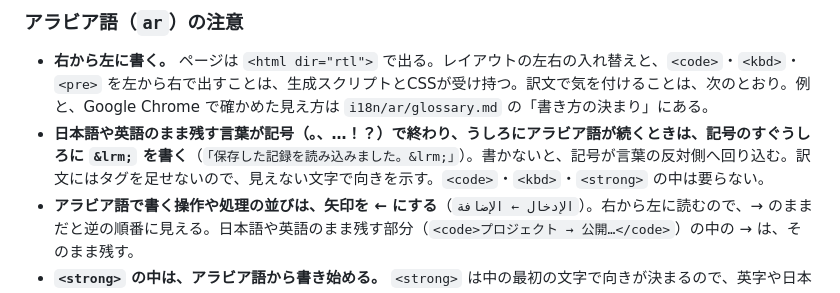
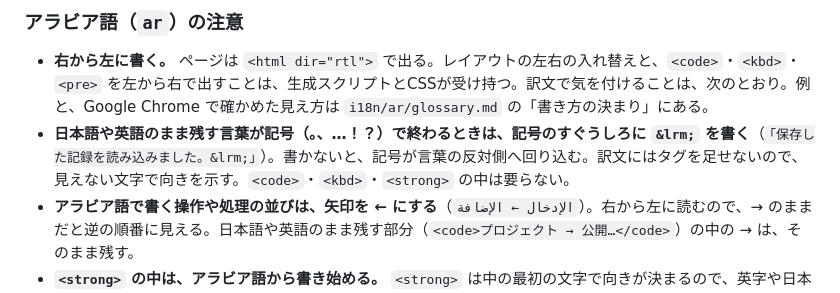
Before and after one commit to LeoAndo/jec-25cm-hybrid-app, a Markdown page: skills/translate-teaching-materials/SKILL.md, the part around the change. Rendered like a GitHub page.

```diff
--- a/skills/translate-teaching-materials/SKILL.md
+++ b/skills/translate-teaching-materials/SKILL.md
@@ -207,7 +207,7 @@ description: Translate the Japanese student textbooks (docs/**/*.html) into the
 ### アラビア語（`ar`）の注意
 
 - **右から左に書く。** ページは `<html dir="rtl">` で出る。レイアウトの左右の入れ替えと、`<code>`・`<kbd>`・`<pre>` を左から右で出すことは、生成スクリプトとCSSが受け持つ。訳文で気を付けることは、次のとおり。例と、Google Chrome で確かめた見え方は `i18n/ar/glossary.md` の「書き方の決まり」にある。
-- **日本語や英語のまま残す言葉が記号（。、…！？）で終わり、うしろにアラビア語が続くときは、記号のすぐうしろに `&lrm;` を書く**（`「保存した記録を読み込みました。&lrm;」`）。書かないと、記号が言葉の反対側へ回り込む。訳文にはタグを足せないので、見えない文字で向きを示す。`<code>`・`<kbd>`・`<strong>` の中は要らない。
+- **日本語や英語のまま残す言葉が記号（。、…！？）で終わるときは、記号のすぐうしろに `&lrm;` を書く**（`「保存した記録を読み込みました。&lrm;」`）。書かないと、記号が言葉の反対側へ回り込む。訳文にはタグを足せないので、見えない文字で向きを示す。`<code>`・`<kbd>`・`<strong>` の中は要らない。
 - **アラビア語で書く操作や処理の並びは、矢印を ← にする**（`الإدخال ← الإضافة`）。右から左に読むので、→ のままだと逆の順番に見える。日本語や英語のまま残す部分（`<code>プロジェクト → 公開…</code>`）の中の → は、そのまま残す。
 - **`<strong>` の中は、アラビア語から書き始める。** `<strong>` は中の最初の文字で向きが決まるので、英字や日本語で始めてアラビア語を続けると、読む順が逆になる。英字・日本語だけを入れるのはよい。
 - 数字は 0〜9 で書く。手順は命令形の男性形を総称として使う（用語集の「書き方の決まり」）。
```
Also changed, not shown: i18n/ar/glossary.md (+8 -8 lines).
